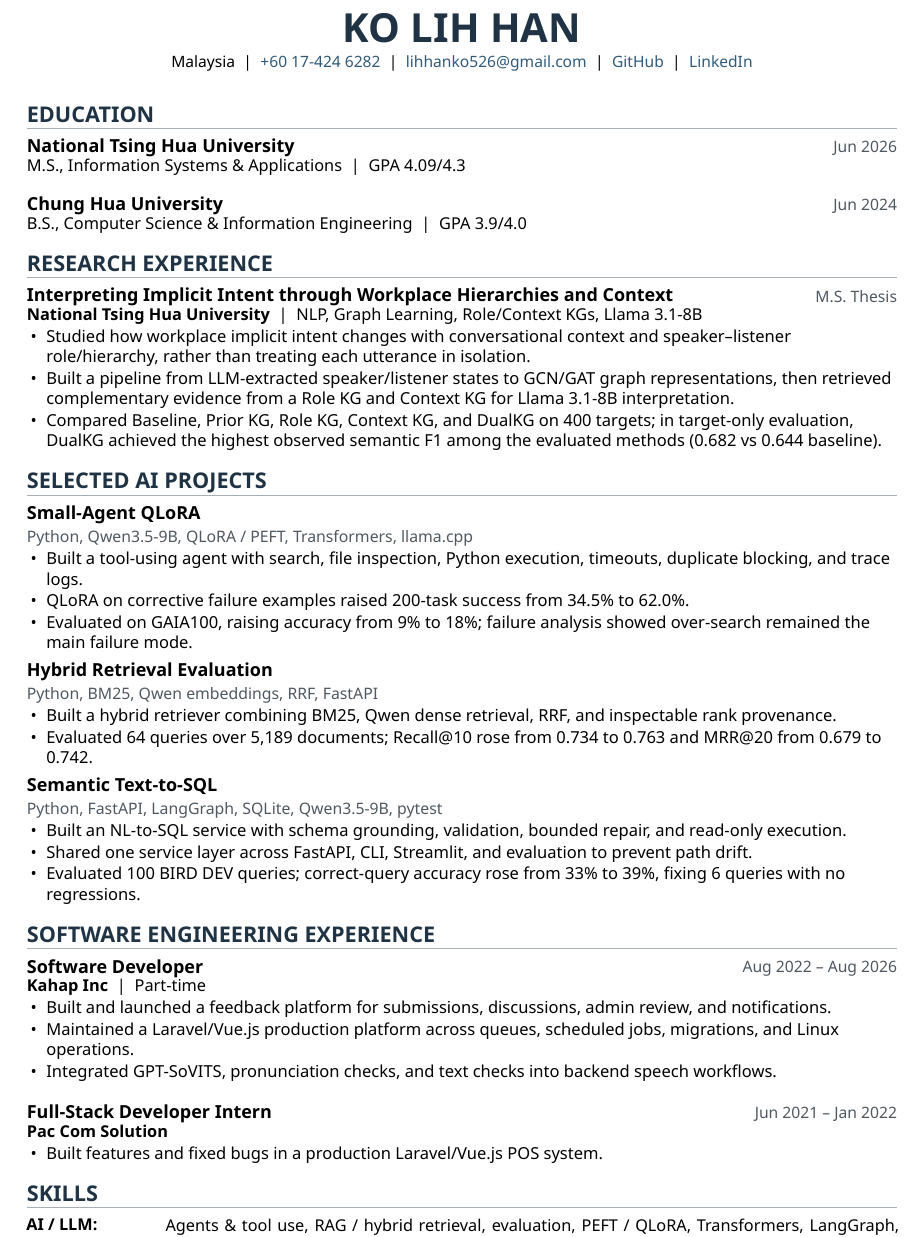
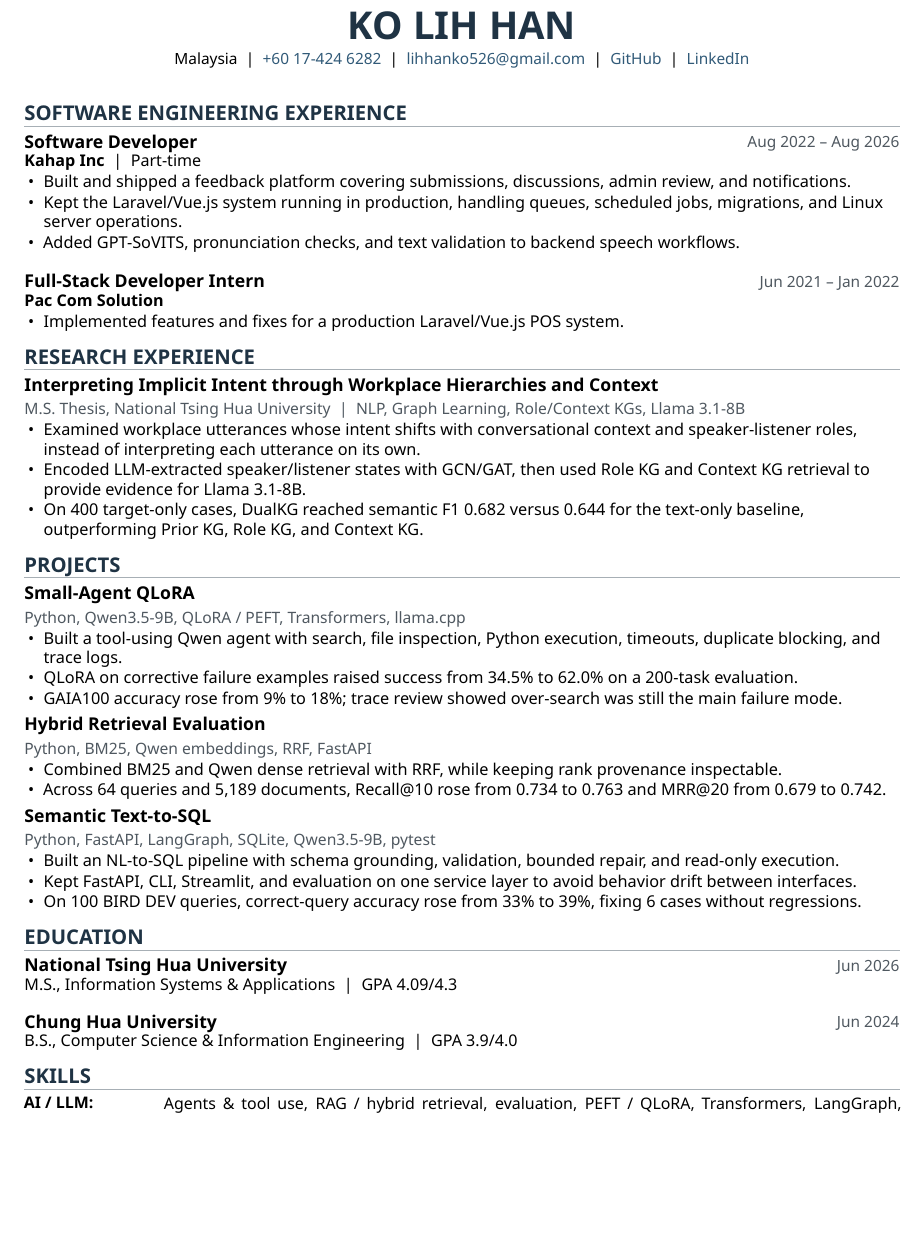
Before and after one commit to kolihhan/job-resources, a LaTeX CV (resumes/resume-en-current.tex): part of the page, cut so that both start at the same text, the shorter picture padded with empty space. Compiled offline with XeLaTeX.

Commit message:
Improve resume hierarchy and typography

```diff
--- a/resumes/resume-en-current.tex
+++ b/resumes/resume-en-current.tex
@@ -1,5 +1,5 @@
 \documentclass[11pt,a4paper]{article}
-\usepackage[a4paper,top=0.50in,bottom=0.62in,left=0.60in,right=0.60in]{geometry}
+\usepackage[a4paper,top=0.48in,bottom=0.55in,left=0.58in,right=0.58in]{geometry}
 \usepackage{fontspec}
 \setmainfont{Noto Sans}
 \setsansfont{Noto Sans}
@@ -53,13 +53,13 @@
 }
 
 \newcommand{\projectlink}[3]{%
-  \noindent{\fontsize{10.55}{11.55}\selectfont\href{#2}{\textbf{#1}}}\par
+  \noindent{\fontsize{10.35}{11.35}\selectfont\href{#2}{\textbf{#1}}}\par
   \entrymeta{#3}
 }
 
-\newcommand{\research}[3]{%
-  \entryheader{#1}{#2}
-  \entrysub{#3}
+\newcommand{\researchentry}[2]{%
+  \noindent{\fontsize{10.35}{11.35}\selectfont\textbf{#1}}\par
+  \entrymeta{#2}
 }
 
 \newcommand{\education}[4]{%
@@ -77,64 +77,64 @@
 \begin{document}
 
 \begin{center}
-  {\fontsize{23.5}{24.2}\selectfont\bfseries\color{accent} KO LIH HAN}\\[0.10em]
-  {\fontsize{9.15}{10.0}\selectfont Malaysia \;\textbar\;
+  {\fontsize{22.5}{23.2}\selectfont\bfseries\color{accent} KO LIH HAN}\\[0.10em]
+  {\fontsize{9.05}{9.9}\selectfont Malaysia \;\textbar\;
   \href{tel:+60174246282}{\textcolor{linktone}{+60 17-424 6282}} \;\textbar\;
   \href{mailto:lihhanko526@gmail.com}{\textcolor{linktone}{lihhanko526@gmail.com}} \;\textbar\;
   \href{https://github.com/kolihhan}{\textcolor{linktone}{GitHub}} \;\textbar\;
   \href{https://www.linkedin.com/in/ko-lih-han-748993241}{\textcolor{linktone}{LinkedIn}}}
 \end{center}
-\vspace{-0.04em}
-
-\section{EDUCATION}
-\education{National Tsing Hua University}{M.S., Information Systems \& Applications}{4.09/4.3}{Jun 2026}
-\vspace{0.10em}
-\education{Chung Hua University}{B.S., Computer Science \& Information Engineering}{3.9/4.0}{Jun 2024}
-
-\section{RESEARCH EXPERIENCE}
-\research{Interpreting Implicit Intent through Workplace Hierarchies and Context}{M.S. Thesis}{\textbf{National Tsing Hua University} \;\textbar\; NLP, Graph Learning, Role/Context KGs, Llama 3.1-8B}
-\begin{resumeitems}
-  \item Studied how workplace implicit intent changes with conversational context and speaker--listener role/hierarchy, rather than treating each utterance in isolation.
-  \item Built a pipeline from LLM-extracted speaker/listener states to GCN/GAT graph representations, then retrieved complementary evidence from a Role KG and Context KG for Llama 3.1-8B interpretation.
-  \item Compared Baseline, Prior KG, Role KG, Context KG, and DualKG on 400 targets; in target-only evaluation, DualKG achieved the highest observed semantic F1 among the evaluated methods (0.682 vs 0.644 baseline).
-\end{resumeitems}
-
-\section{SELECTED AI PROJECTS}
-\projectlink{Small-Agent QLoRA}{https://github.com/kolihhan/small-agent-qlora}{Python, Qwen3.5-9B, QLoRA / PEFT, Transformers, llama.cpp}
-\begin{resumeitems}
-  \item Built a tool-using agent with search, file inspection, Python execution, timeouts, duplicate blocking, and trace logs.
-  \item QLoRA on corrective failure examples raised 200-task success from 34.5\% to 62.0\%.
-  \item Evaluated on GAIA100, raising accuracy from 9\% to 18\%; failure analysis showed over-search remained the main failure mode.
-\end{resumeitems}
-\vspace{0.14em}
-
-\projectlink{Hybrid Retrieval Evaluation}{https://github.com/kolihhan/local-rag-search}{Python, BM25, Qwen embeddings, RRF, FastAPI}
-\begin{resumeitems}
-  \item Built a hybrid retriever combining BM25, Qwen dense retrieval, RRF, and inspectable rank provenance.
-  \item Evaluated 64 queries over 5,189 documents; Recall@10 rose from 0.734 to 0.763 and MRR@20 from 0.679 to 0.742.
-\end{resumeitems}
-\vspace{0.14em}
-
-\projectlink{Semantic Text-to-SQL}{https://github.com/kolihhan/semantic-text2sql-agent}{Python, FastAPI, LangGraph, SQLite, Qwen3.5-9B, pytest}
-\begin{resumeitems}
-  \item Built an NL-to-SQL service with schema grounding, validation, bounded repair, and read-only execution.
-  \item Shared one service layer across FastAPI, CLI, Streamlit, and evaluation to prevent path drift.
-  \item Evaluated 100 BIRD DEV queries; correct-query accuracy rose from 33\% to 39\%, fixing 6 queries with no regressions.
-\end{resumeitems}
+\vspace{-0.08em}
 
 \section{SOFTWARE ENGINEERING EXPERIENCE}
 \role{Software Developer}{\textbf{Kahap Inc} \;\textbar\; Part-time}{Aug 2022 -- Aug 2026}
 \begin{resumeitems}
-  \item Built and launched a feedback platform for submissions, discussions, admin review, and notifications.
-  \item Maintained a Laravel/Vue.js production platform across queues, scheduled jobs, migrations, and Linux operations.
-  \item Integrated GPT-SoVITS, pronunciation checks, and text checks into backend speech workflows.
+  \item Built and shipped a feedback platform covering submissions, discussions, admin review, and notifications.
+  \item Kept the Laravel/Vue.js system running in production, handling queues, scheduled jobs, migrations, and Linux server operations.
+  \item Added GPT-SoVITS, pronunciation checks, and text validation to backend speech workflows.
 \end{resumeitems}
-\vspace{0.14em}
+\vspace{0.10em}
 
 \role{Full-Stack Developer Intern}{\textbf{Pac Com Solution}}{Jun 2021 -- Jan 2022}
 \begin{resumeitems}
-  \item Built features and fixed bugs in a production Laravel/Vue.js POS system.
+  \item Implemented features and fixes for a production Laravel/Vue.js POS system.
 \end{resumeitems}
+
+\section{RESEARCH EXPERIENCE}
+\researchentry{Interpreting Implicit Intent through Workplace Hierarchies and Context}{M.S. Thesis, National Tsing Hua University \;\textbar\; NLP, Graph Learning, Role/Context KGs, Llama 3.1-8B}
+\begin{resumeitems}
+  \item Examined workplace utterances whose intent shifts with conversational context and speaker-listener roles, instead of interpreting each utterance on its own.
+  \item Encoded LLM-extracted speaker/listener states with GCN/GAT, then used Role KG and Context KG retrieval to provide evidence for Llama 3.1-8B.
+  \item On 400 target-only cases, DualKG reached semantic F1 0.682 versus 0.644 for the text-only baseline, outperforming Prior KG, Role KG, and Context KG.
+\end{resumeitems}
+
+\section{PROJECTS}
+\projectlink{Small-Agent QLoRA}{https://github.com/kolihhan/small-agent-qlora}{Python, Qwen3.5-9B, QLoRA / PEFT, Transformers, llama.cpp}
+\begin{resumeitems}
+  \item Built a tool-using Qwen agent with search, file inspection, Python execution, timeouts, duplicate blocking, and trace logs.
+  \item QLoRA on corrective failure examples raised success from 34.5\% to 62.0\% on a 200-task evaluation.
+  \item GAIA100 accuracy rose from 9\% to 18\%; trace review showed over-search was still the main failure mode.
+\end{resumeitems}
+\vspace{0.10em}
+
+\projectlink{Hybrid Retrieval Evaluation}{https://github.com/kolihhan/local-rag-search}{Python, BM25, Qwen embeddings, RRF, FastAPI}
+\begin{resumeitems}
+  \item Combined BM25 and Qwen dense retrieval with RRF, while keeping rank provenance inspectable.
+  \item Across 64 queries and 5,189 documents, Recall@10 rose from 0.734 to 0.763 and MRR@20 from 0.679 to 0.742.
+\end{resumeitems}
+\vspace{0.10em}
+
+\projectlink{Semantic Text-to-SQL}{https://github.com/kolihhan/semantic-text2sql-agent}{Python, FastAPI, LangGraph, SQLite, Qwen3.5-9B, pytest}
+\begin{resumeitems}
+  \item Built an NL-to-SQL pipeline with schema grounding, validation, bounded repair, and read-only execution.
+  \item Kept FastAPI, CLI, Streamlit, and evaluation on one service layer to avoid behavior drift between interfaces.
+  \item On 100 BIRD DEV queries, correct-query accuracy rose from 33\% to 39\%, fixing 6 cases without regressions.
+\end{resumeitems}
+
+\section{EDUCATION}
+\education{National Tsing Hua University}{M.S., Information Systems \& Applications}{4.09/4.3}{Jun 2026}
+\vspace{0.07em}
+\education{Chung Hua University}{B.S., Computer Science \& Information Engineering}{3.9/4.0}{Jun 2024}
 
 \section{SKILLS}
 \skill{AI / LLM}{Agents \& tool use, RAG / hybrid retrieval, evaluation, PEFT / QLoRA, Transformers, LangGraph, llama.cpp}
```
Also changed, not shown: resumes/resume-en-current.tex (24 more changed lines).
